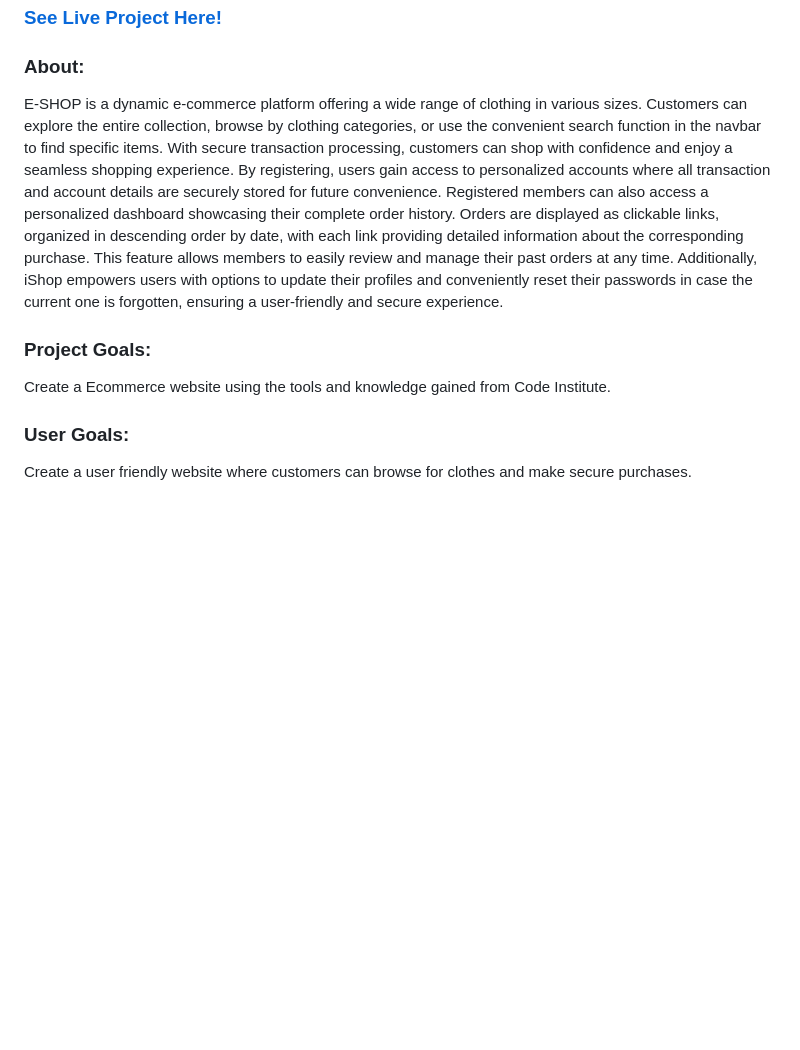
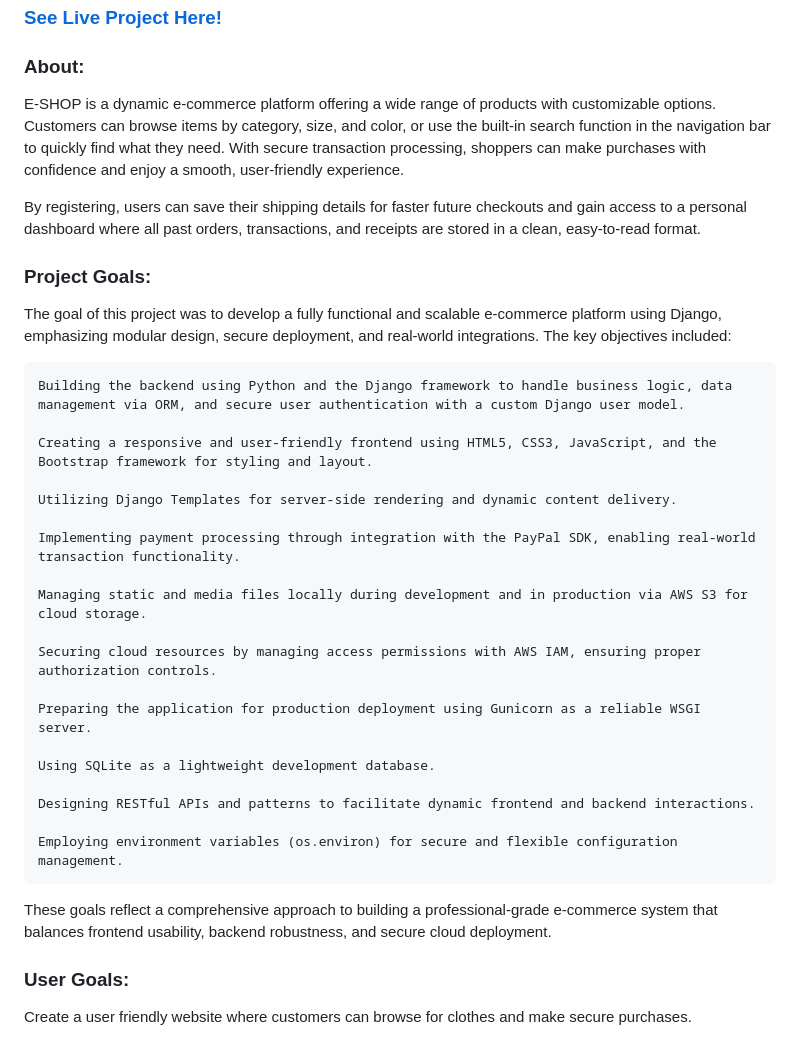
Before and after one commit to GlennJohansson85/e-shop, a Markdown page: readme.md, the part around the change. GitHub-like rendering; blank space fills up the shorter version.

Commit message:
Update readme.md
About and Project goals chapter. Changing the old project name to the new.

```diff
--- a/readme.md
+++ b/readme.md
@@ -4,12 +4,34 @@
 ### [****See Live Project Here!****](https://p5-shop-8a4cf1a2ceb9.herokuapp.com/)
 
 ### About:
-E-SHOP is a dynamic e-commerce platform offering a wide range of clothing in various sizes. Customers can explore the entire collection, browse by clothing categories, or use the convenient search function in the navbar to find specific items. With secure transaction processing, customers can shop with confidence and enjoy a seamless shopping experience. By registering, users gain access to personalized accounts where all transaction and account details are securely stored for future convenience.
-Registered members can also access a personalized dashboard showcasing their complete order history. Orders are displayed as clickable links, organized in descending order by date, with each link providing detailed information about the corresponding purchase. This feature allows members to easily review and manage their past orders at any time.
-Additionally, iShop empowers users with options to update their profiles and conveniently reset their passwords in case the current one is forgotten, ensuring a user-friendly and secure experience.
+E-SHOP is a dynamic e-commerce platform offering a wide range of products with customizable options. Customers can browse items by category, size, and color, or use the built-in search function in the navigation bar to quickly find what they need. With secure transaction processing, shoppers can make purchases with confidence and enjoy a smooth, user-friendly experience.
+
+By registering, users can save their shipping details for faster future checkouts and gain access to a personal dashboard where all past orders, transactions, and receipts are stored in a clean, easy-to-read format.
 
 ### Project Goals:
-Create a Ecommerce website using the tools and knowledge gained from Code Institute.
+The goal of this project was to develop a fully functional and scalable e-commerce platform using Django, emphasizing modular design, secure deployment, and real-world integrations. The key objectives included:
+
+    Building the backend using Python and the Django framework to handle business logic, data management via ORM, and secure user authentication with a custom Django user model.
+
+    Creating a responsive and user-friendly frontend using HTML5, CSS3, JavaScript, and the Bootstrap framework for styling and layout.
+
+    Utilizing Django Templates for server-side rendering and dynamic content delivery.
+
+    Implementing payment processing through integration with the PayPal SDK, enabling real-world transaction functionality.
+
+    Managing static and media files locally during development and in production via AWS S3 for cloud storage.
+
+    Securing cloud resources by managing access permissions with AWS IAM, ensuring proper authorization controls.
+
+    Preparing the application for production deployment using Gunicorn as a reliable WSGI server.
+
+    Using SQLite as a lightweight development database.
+
+    Designing RESTful APIs and patterns to facilitate dynamic frontend and backend interactions.
+
+    Employing environment variables (os.environ) for secure and flexible configuration management.
+
+These goals reflect a comprehensive approach to building a professional-grade e-commerce system that balances frontend usability, backend robustness, and secure cloud deployment.
 
 ### User Goals:
 Create a user friendly website where customers can browse for clothes and make secure purchases.
```
